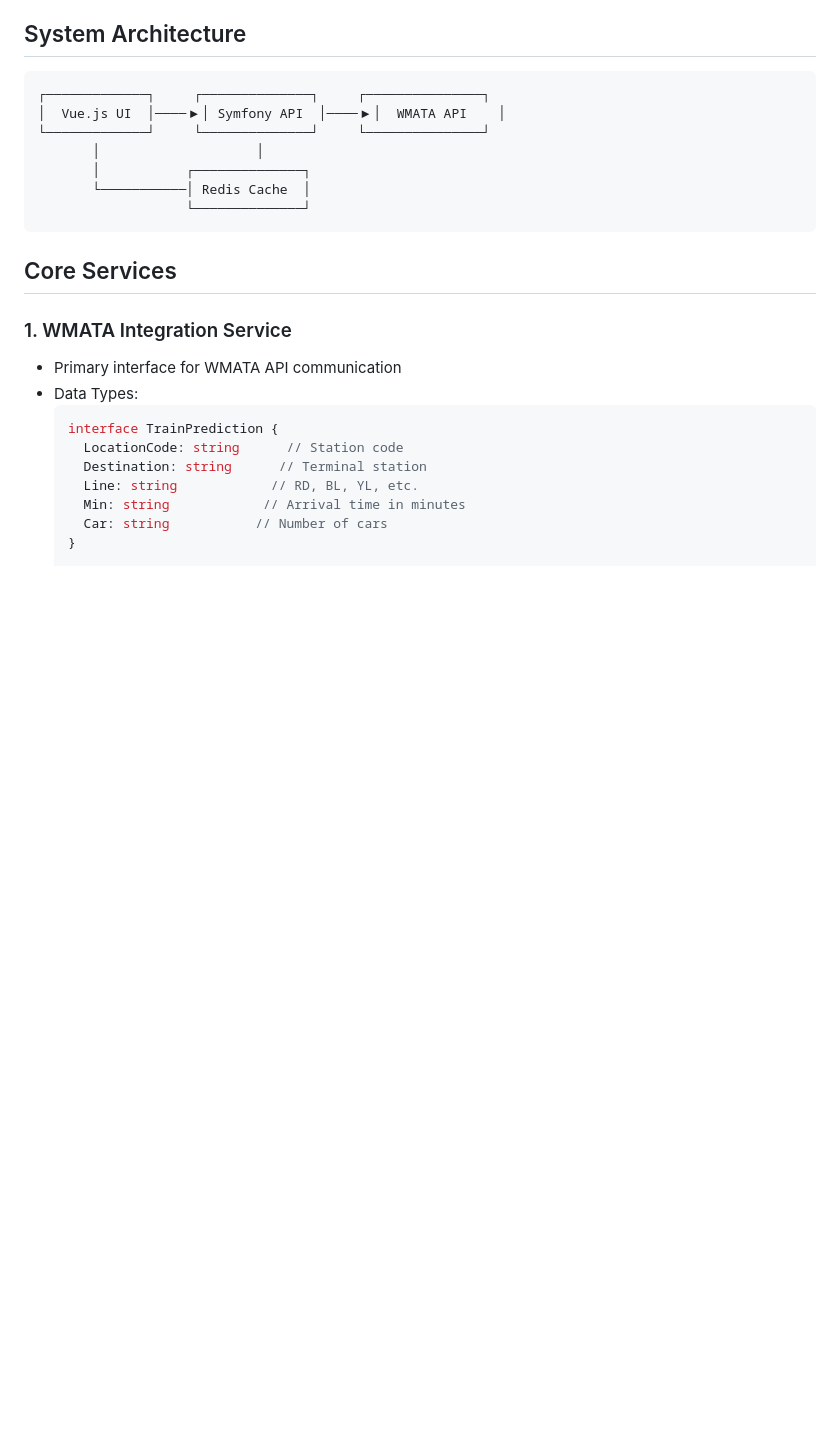
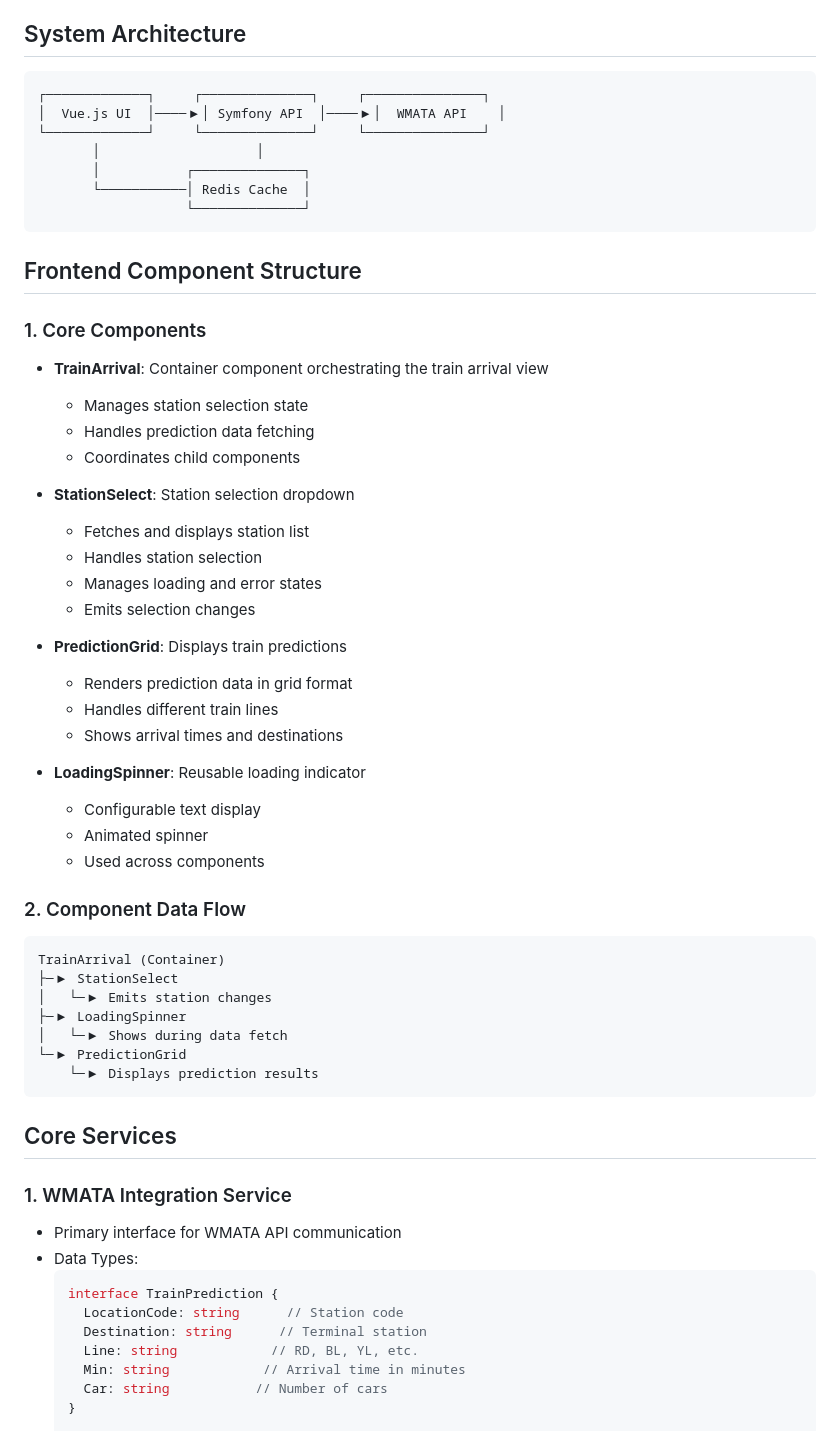
Before and after one commit to Fwnx/WMATA-Project, a Markdown page: SERVICE_OVERVIEW.md, the part around the change printed below. Rendered like a GitHub page; blank space fills up the shorter version.

Commit message:
Update service_overview readme to detail the new frontend component structure

````diff
--- a/SERVICE_OVERVIEW.md
+++ b/SERVICE_OVERVIEW.md
@@ -11,6 +11,41 @@ This document outlines the planned architecture and implementation details for t
        │           ┌──────────────┐
        └───────────│ Redis Cache  │
                    └──────────────┘
+```
+
+## Frontend Component Structure
+
+### 1. Core Components
+- **TrainArrival**: Container component orchestrating the train arrival view
+  - Manages station selection state
+  - Handles prediction data fetching
+  - Coordinates child components
+
+- **StationSelect**: Station selection dropdown
+  - Fetches and displays station list
+  - Handles station selection
+  - Manages loading and error states
+  - Emits selection changes
+
+- **PredictionGrid**: Displays train predictions
+  - Renders prediction data in grid format
+  - Handles different train lines
+  - Shows arrival times and destinations
+
+- **LoadingSpinner**: Reusable loading indicator
+  - Configurable text display
+  - Animated spinner
+  - Used across components
+
+### 2. Component Data Flow
+```
+TrainArrival (Container)
+├─▶ StationSelect
+│   └─▶ Emits station changes
+├─▶ LoadingSpinner
+│   └─▶ Shows during data fetch
+└─▶ PredictionGrid
+    └─▶ Displays prediction results
 ```
 
 ## Core Services
````
Also changed, not shown: other parts of SERVICE_OVERVIEW.md (+23 -6 lines).
